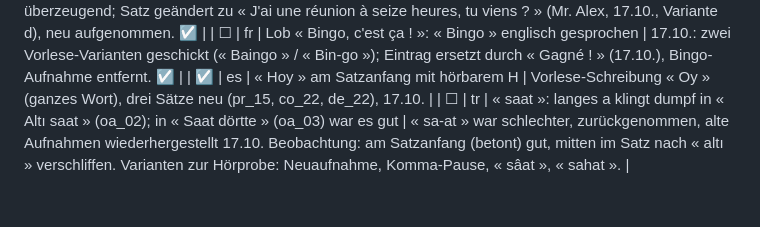
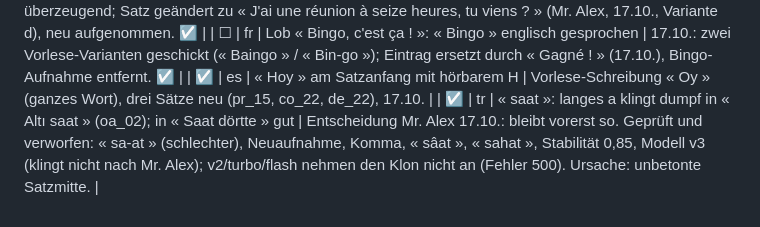
Before and after one commit to langenbachalex/Languages, a Markdown page: docs/beta-fehler.md, the part around the change. Drawn GitHub-style.

Commit message:
Beta-Liste: saat bleibt vorerst
Co-Authored-By: Claude Fable 5.1 <noreply@anthropic.com>
Claude-Session: https://claude.ai/code/session_01GiDvoyjh6LDcPvKaN3Lh1h

```diff
--- a/docs/beta-fehler.md
+++ b/docs/beta-fehler.md
@@ -35,4 +35,4 @@ Status: ☐ offen · ◐ umgesetzt, noch nicht veröffentlicht · ☑ veröffent
 | ☑ | fr | « une réunion » (Entre profs, Wendung und Beispielsatz; auch Satz in Faux amis): « une » klingt wie « un » | drei Aufnahmen neu erzeugt 17.10.; Wendung und Faux-amis-Satz gut, Beispielsatz « On a une réunion » kippt weiter nach « a ». Drei Vorlese-Varianten geschickt (Pause nach « On a » / « eune » / Komma vor « à seize heures »); keine Variante überzeugend; Satz geändert zu « J'ai une réunion à seize heures, tu viens ? » (Mr. Alex, 17.10., Variante d), neu aufgenommen. ☑ |
 | ☐ | fr | Lob « Bingo, c'est ça ! »: « Bingo » englisch gesprochen | 17.10.: zwei Vorlese-Varianten geschickt (« Baingo » / « Bin-go »); Eintrag ersetzt durch « Gagné ! » (17.10.), Bingo-Aufnahme entfernt. ☑ |
 | ☑ | es | « Hoy » am Satzanfang mit hörbarem H | Vorlese-Schreibung « Oy » (ganzes Wort), drei Sätze neu (pr_15, co_22, de_22), 17.10. |
-| ☐ | tr | « saat »: langes a klingt dumpf in « Altı saat » (oa_02); in « Saat dörtte » (oa_03) war es gut | « sa-at » war schlechter, zurückgenommen, alte Aufnahmen wiederhergestellt 17.10. Beobachtung: am Satzanfang (betont) gut, mitten im Satz nach « altı » verschliffen. Varianten zur Hörprobe: Neuaufnahme, Komma-Pause, « sâat », « sahat ». |
+| ☑ | tr | « saat »: langes a klingt dumpf in « Altı saat » (oa_02); in « Saat dörtte » gut | Entscheidung Mr. Alex 17.10.: bleibt vorerst so. Geprüft und verworfen: « sa-at » (schlechter), Neuaufnahme, Komma, « sâat », « sahat », Stabilität 0,85, Modell v3 (klingt nicht nach Mr. Alex); v2/turbo/flash nehmen den Klon nicht an (Fehler 500). Ursache: unbetonte Satzmitte. |
```
